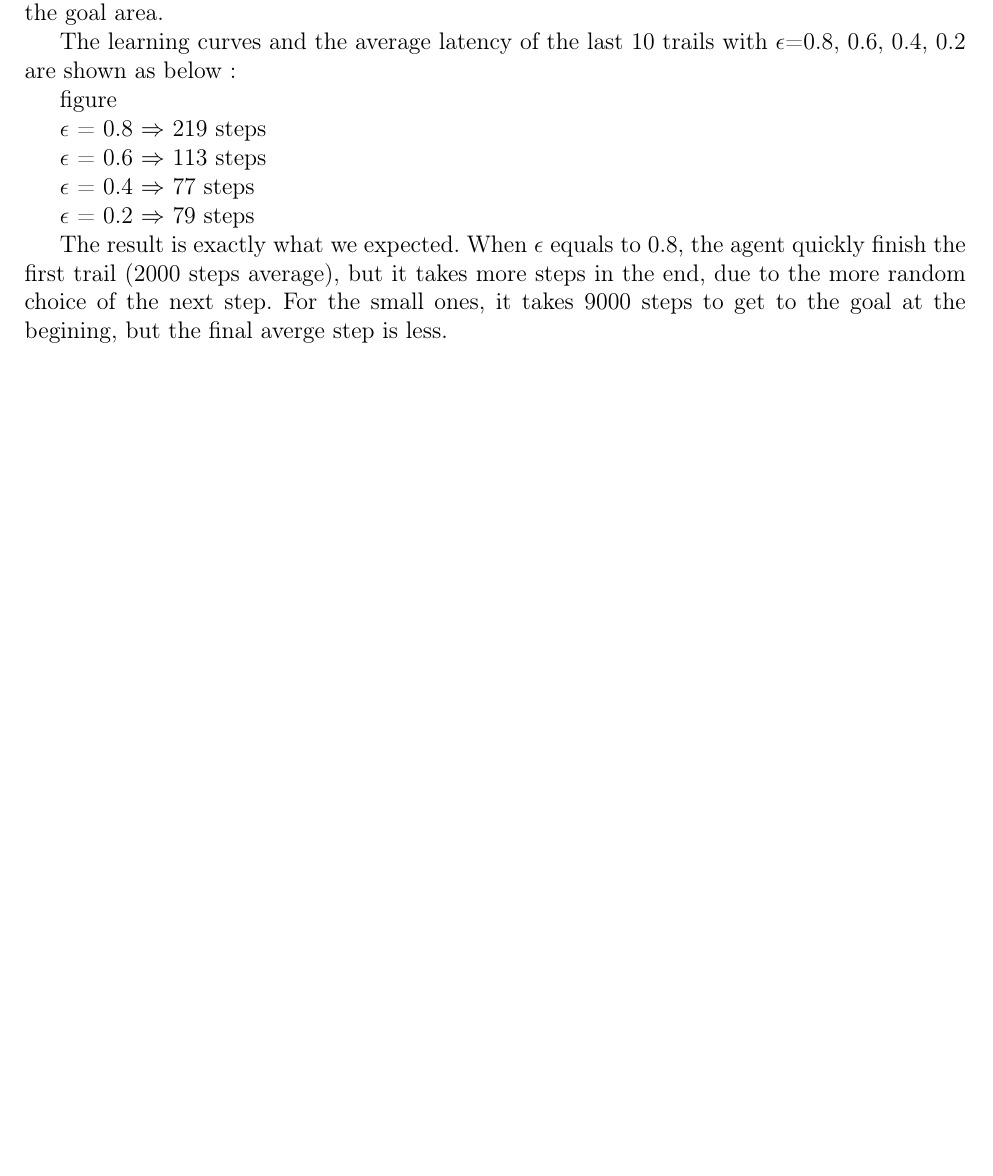
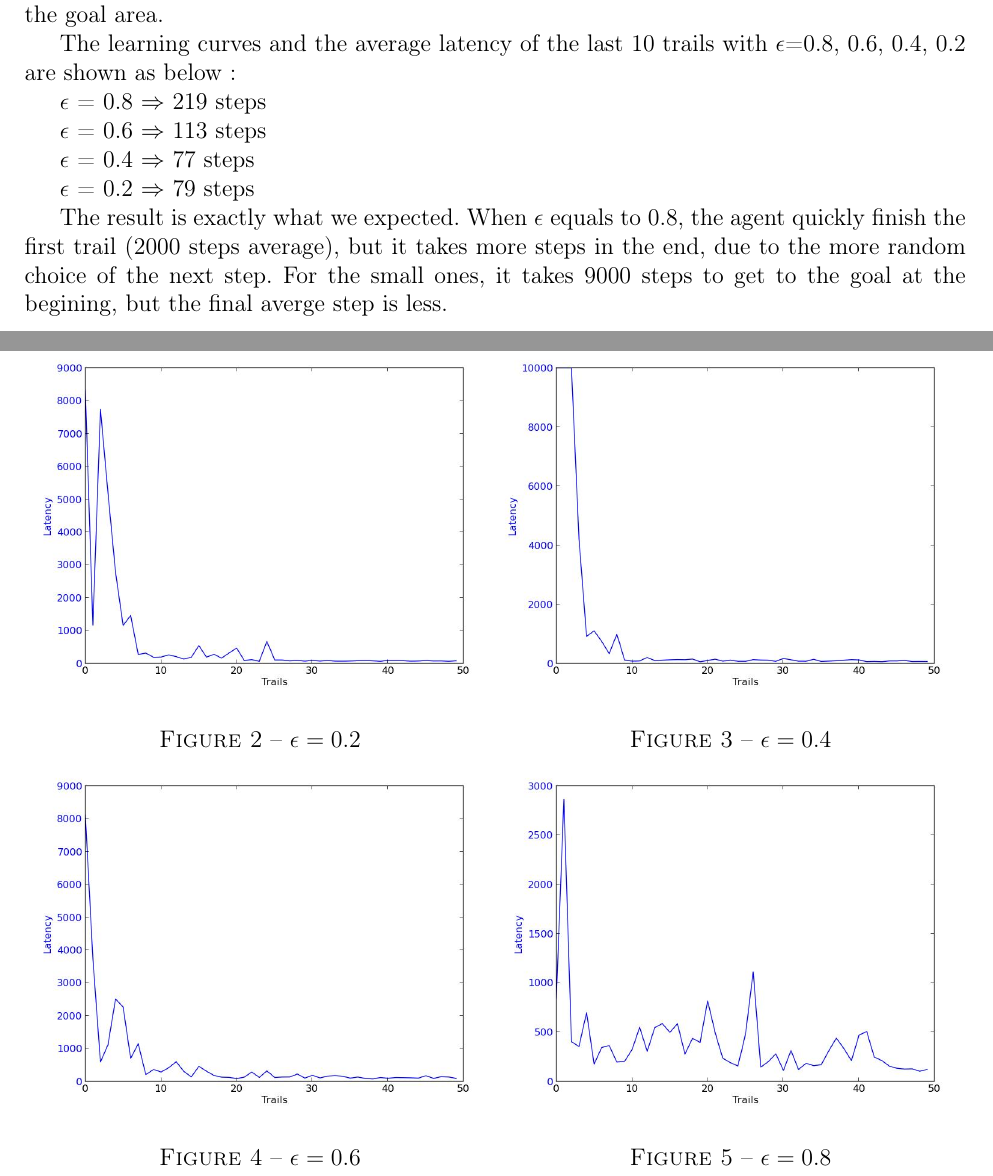
Before and after one commit to darkjh/neural_network_course, a LaTeX document (RL/report/report_project_3.tex): part of page 2 of 3 before the commit and two parts of pages 2 and 3 of 4 after it, the two joined at a grey line, cut so that both start at the same text, the shorter picture padded with empty space. Compiled offline with pdfLaTeX.

Commit message:
pic formatted for section 3 & 4

```diff
--- a/RL/report/report_project_3.tex
+++ b/RL/report/report_project_3.tex
@@ -85,7 +85,32 @@ The best solution is to start with a big $\epsilon$ so as to explore the space a
 
 The learning curves and the average latency of the last 10 trails with $\epsilon$=0.8, 0.6, 0.4, 0.2 are shown as below:
 
-\\figure
+\begin{figure}
+  \centering
+  \begin{minipage}[c]{0.5\textwidth}
+    \centering
+    \includegraphics[scale=0.3]{../figure/eps2.jpeg}
+      \caption{$\epsilon = 0.2$}
+  \end{minipage}%
+  \begin{minipage}[c]{0.5\textwidth}
+    \centering
+    \includegraphics[scale=0.3]{../figure/eps4.jpeg}
+      \caption{$\epsilon = 0.4$}
+    \end{minipage}
+    \\
+  \centering
+  \begin{minipage}[c]{0.5\textwidth}
+    \centering
+    \includegraphics[scale=0.3]{../figure/eps6.jpeg}
+  \caption{$\epsilon = 0.6$}
+  \end{minipage}%
+  \begin{minipage}[c]{0.5\textwidth}
+    \centering
+    \includegraphics[scale=0.3]{../figure/eps8.jpeg}
+  \caption{$\epsilon = 0.8$}
+  \end{minipage}
+\end{figure}
+
 
 $\epsilon$ = 0.8 $\Rightarrow$ 219 steps
 
```
Also changed, not shown: RL/report/report_project_3.pdf, RL/report/report_project_3.tex (27 more changed lines).
